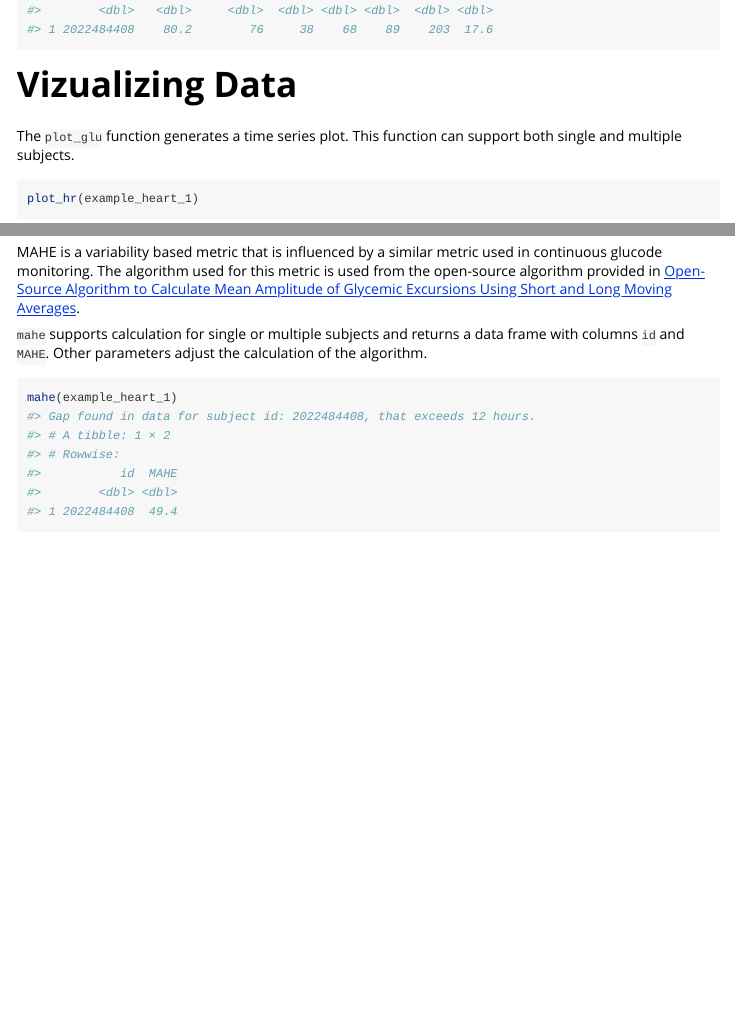
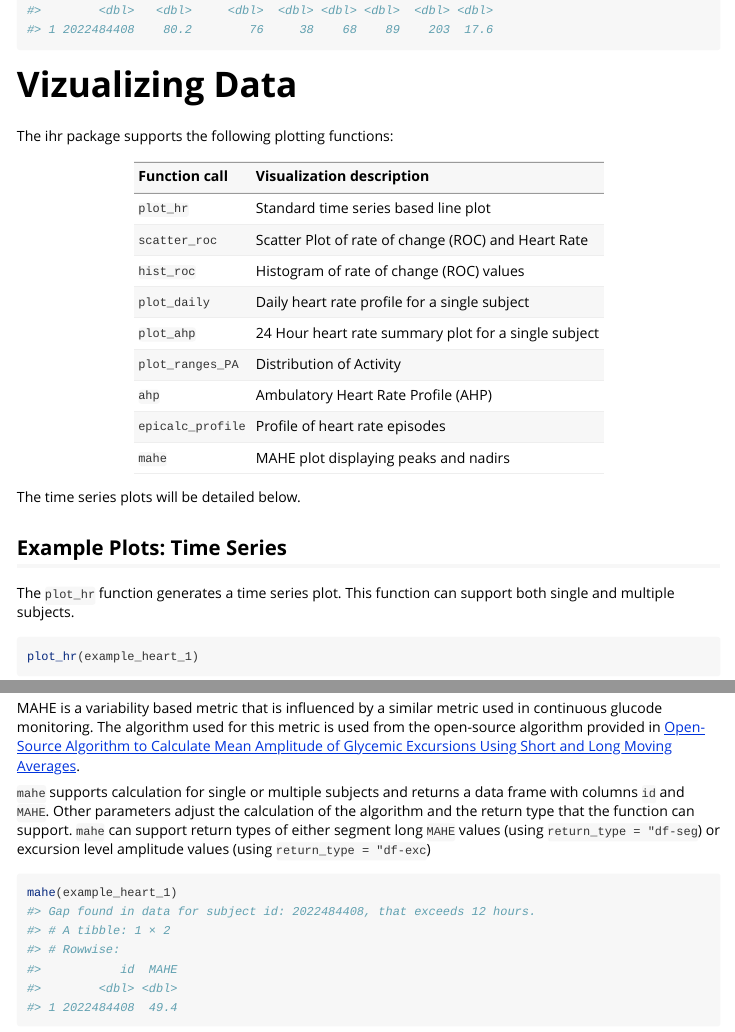
Before and after one commit to um-jglad/ihr, an R Markdown document (vignettes/ihr.Rmd): the page in a window 1100 px wide, from 1360 px down, and a second part further down, joined at a grey line. Rendered offline with R 4.5, knitr and Pandoc, with nearby package versions; some code elsewhere in the file could not run offline.

Commit message:
Add changes to vignette

````diff
--- a/vignettes/ihr.Rmd
+++ b/vignettes/ihr.Rmd
@@ -67,7 +67,25 @@ summary_hr(example_heart_1)
 
 # Vizualizing Data
 
-The `plot_glu` function generates a time series plot. This function can support both single and multiple subjects.
+The ihr package supports the following plotting functions:
+
+| Function call | Visualization description |
+|:------------|:------------------------------|
+|`plot_hr` | Standard time series based line plot |
+|`scatter_roc`| Scatter Plot of rate of change (ROC) and Heart Rate|
+|`hist_roc` | Histogram of rate of change (ROC) values |
+|`plot_daily` | Daily heart rate profile for a single subject |
+|`plot_ahp` | 24 Hour heart rate summary plot for a single subject |
+|`plot_ranges_PA` | Distribution of Activity |
+|`ahp` | Ambulatory Heart Rate Profile (AHP) |
+|`epicalc_profile` | Profile of heart rate episodes |
+|`mahe` | MAHE plot displaying peaks and nadirs |
+
+The time series plots will be detailed below.
+
+## Example Plots: Time Series
+
+The `plot_hr` function generates a time series plot. This function can support both single and multiple subjects.
 
 ```{r fig.width= 7}
 plot_hr(example_heart_1)
@@ -117,7 +135,7 @@ percent_nonmissing(example_heart_1)
 
 MAHE is a variability based metric that is influenced by a similar metric used in continuous glucode monitoring. The algorithm used for this metric is used from the open-source algorithm provided in [Open-Source Algorithm to Calculate Mean Amplitude of Glycemic Excursions Using Short and Long Moving Averages](https://journals.sagepub.com/doi/10.1177/19322968211061165).
 
-`mahe` supports calculation for single or multiple subjects and returns a data frame with columns `id` and `MAHE`. Other parameters adjust the calculation of the algorithm.
+`mahe` supports calculation for single or multiple subjects and returns a data frame with columns `id` and `MAHE`. Other parameters adjust the calculation of the algorithm and the return type that the function can support. `mahe` can support return types of either segment long `MAHE` values (using `return_type = "df-seg`) or excursion level amplitude values (using `return_type = "df-exc`)
 
 ```{r}
 mahe(example_heart_1)
````
Also changed, not shown: vignettes/ihr.Rmd (8 more changed lines).
